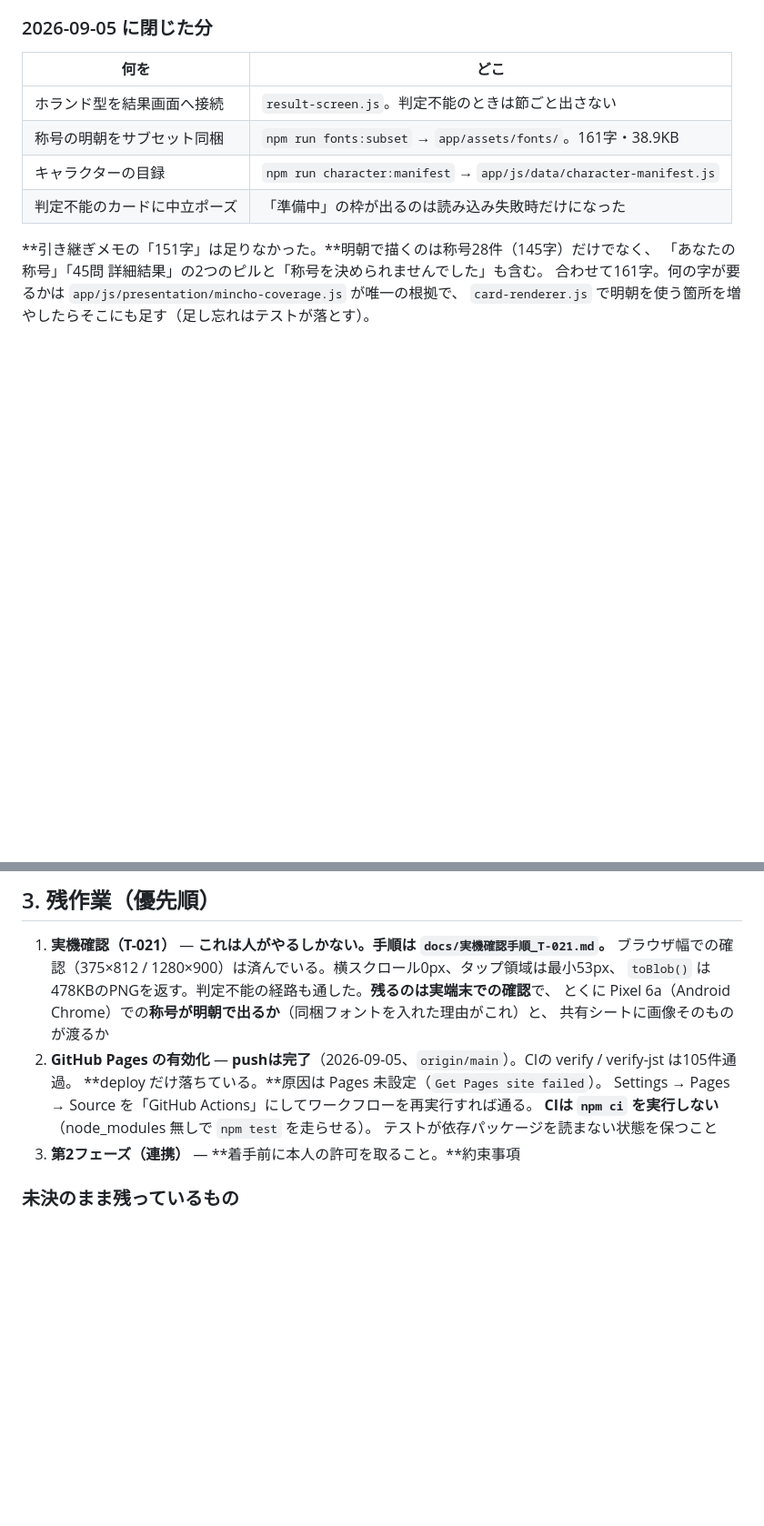
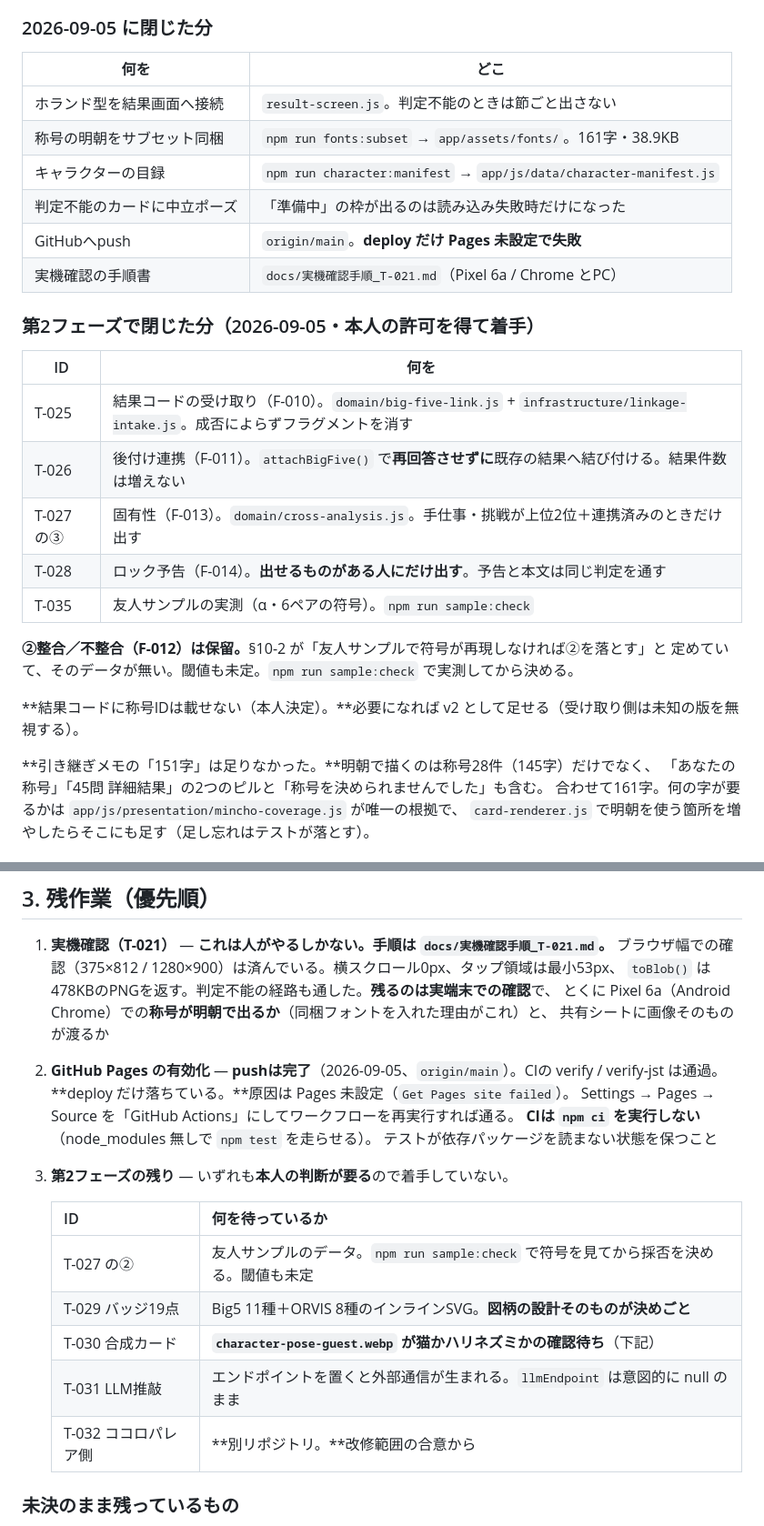
Before and after one commit to gerupon-lgtm/sigotosocket, a Markdown page: docs/引き継ぎメモ.md, 2 parts joined by grey strips. Shown at 91% size. Drawn GitHub-style; blank space fills up the shorter version.

Commit message:
引き継ぎメモを第2フェーズの現況へ更新
閉じた分（T-025・T-026・T-027の③・T-028・T-035）と、残りが
それぞれ何を待っているかを表にした。②はデータ待ち、T-030 は
guest アセットの確認待ち、T-031 はエンドポイントの判断待ち、
T-032 は別リポジトリの合意待ち。

Co-Authored-By: Claude Opus 5 <noreply@anthropic.com>

```diff
--- a/docs/引き継ぎメモ.md
+++ b/docs/引き継ぎメモ.md
@@ -36,6 +36,23 @@
 | 称号の明朝をサブセット同梱 | `npm run fonts:subset` → `app/assets/fonts/`。161字・38.9KB |
 | キャラクターの目録 | `npm run character:manifest` → `app/js/data/character-manifest.js` |
 | 判定不能のカードに中立ポーズ | 「準備中」の枠が出るのは読み込み失敗時だけになった |
+| GitHubへpush | `origin/main`。**deploy だけ Pages 未設定で失敗** |
+| 実機確認の手順書 | `docs/実機確認手順_T-021.md`（Pixel 6a / Chrome とPC） |
+
+### 第2フェーズで閉じた分（2026-09-05・本人の許可を得て着手）
+
+| ID | 何を |
+|---|---|
+| T-025 | 結果コードの受け取り（F-010）。`domain/big-five-link.js` + `infrastructure/linkage-intake.js`。成否によらずフラグメントを消す |
+| T-026 | 後付け連携（F-011）。`attachBigFive()` で**再回答させずに**既存の結果へ結び付ける。結果件数は増えない |
+| T-027 の③ | 固有性（F-013）。`domain/cross-analysis.js`。手仕事・挑戦が上位2位＋連携済みのときだけ出す |
+| T-028 | ロック予告（F-014）。**出せるものがある人にだけ出す**。予告と本文は同じ判定を通す |
+| T-035 | 友人サンプルの実測（α・6ペアの符号）。`npm run sample:check` |
+
+**②整合／不整合（F-012）は保留。**§10-2 が「友人サンプルで符号が再現しなければ②を落とす」と
+定めていて、そのデータが無い。閾値も未定。`npm run sample:check` で実測してから決める。
+
+**結果コードに称号IDは載せない（本人決定）。**必要になれば v2 として足せる（受け取り側は未知の版を無視する）。
 
 **引き継ぎメモの「151字」は足りなかった。**明朝で描くのは称号28件（145字）だけでなく、
 「あなたの称号」「45問 詳細結果」の2つのピルと「称号を決められませんでした」も含む。
@@ -54,12 +71,20 @@
    `toBlob()` は478KBのPNGを返す。判定不能の経路も通した。**残るのは実端末での確認**で、
    とくに Pixel 6a（Android Chrome）での**称号が明朝で出るか**（同梱フォントを入れた理由がこれ）と、
    共有シートに画像そのものが渡るか
-2. **GitHub Pages の有効化** — **pushは完了**（2026-09-05、`origin/main`）。CIの verify / verify-jst は105件通過。
+2. **GitHub Pages の有効化** — **pushは完了**（2026-09-05、`origin/main`）。CIの verify / verify-jst は通過。
    **deploy だけ落ちている。**原因は Pages 未設定（`Get Pages site failed`）。
    Settings → Pages → Source を「GitHub Actions」にしてワークフローを再実行すれば通る。
    **CIは `npm ci` を実行しない**（node_modules 無しで `npm test` を走らせる）。
    テストが依存パッケージを読まない状態を保つこと
-3. **第2フェーズ（連携）** — **着手前に本人の許可を取ること。**約束事項
+3. **第2フェーズの残り** — いずれも**本人の判断が要る**ので着手していない。
+
+   | ID | 何を待っているか |
+   |---|---|
+   | T-027 の② | 友人サンプルのデータ。`npm run sample:check` で符号を見てから採否を決める。閾値も未定 |
+   | T-029 バッジ19点 | Big5 11種＋ORVIS 8種のインラインSVG。**図柄の設計そのものが決めごと** |
+   | T-030 合成カード | **`character-pose-guest.webp` が猫かハリネズミかの確認待ち**（下記） |
+   | T-031 LLM推敲 | エンドポイントを置くと外部通信が生まれる。`llmEndpoint` は意図的に null のまま |
+   | T-032 ココロパレア側 | **別リポジトリ。**改修範囲の合意から |
 
 ### 未決のまま残っているもの
 
```
Also changed, not shown: other parts of docs/引き継ぎメモ.md (+3 -1 lines).
